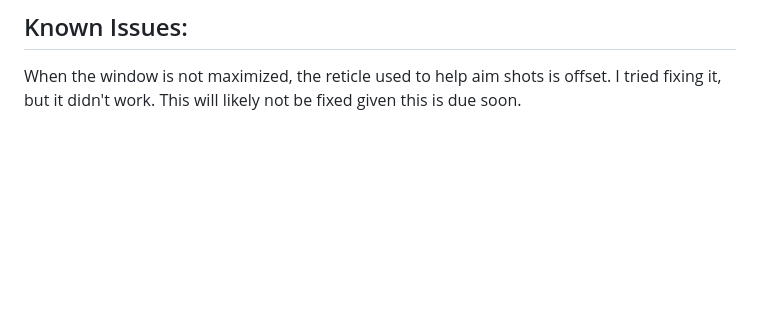
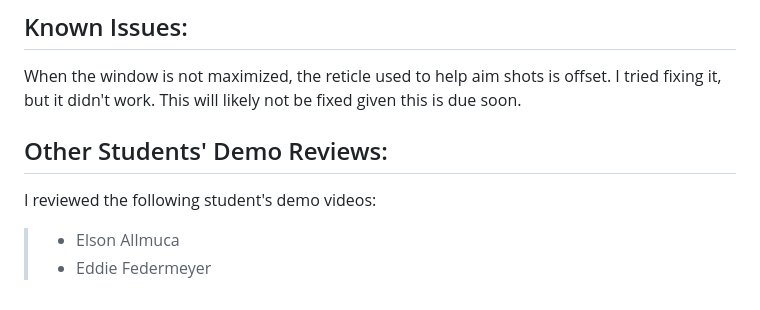
Before and after one commit to Musa-E/cs426_Elqaq_Musa_Asgn1, a Markdown page: README.md, the part around the change. GitHub-like rendering; blank space fills up the shorter version.

Commit message:
Student Reviews
I added which student demos I reviewed at the bottom of this README file.

```diff
--- a/README.md
+++ b/README.md
@@ -50,3 +50,8 @@ Due to file size constraints, the file called `sharedassets0.assets.resS` was no
 ## Known Issues:
 
 When the window is not maximized, the reticle used to help aim shots is offset.  I tried fixing it, but it didn't work.  This will likely not be fixed given this is due soon.
+
+## Other Students' Demo Reviews:
+I reviewed the following student's demo videos:
+> - Elson Allmuca
+> - Eddie Federmeyer
```
